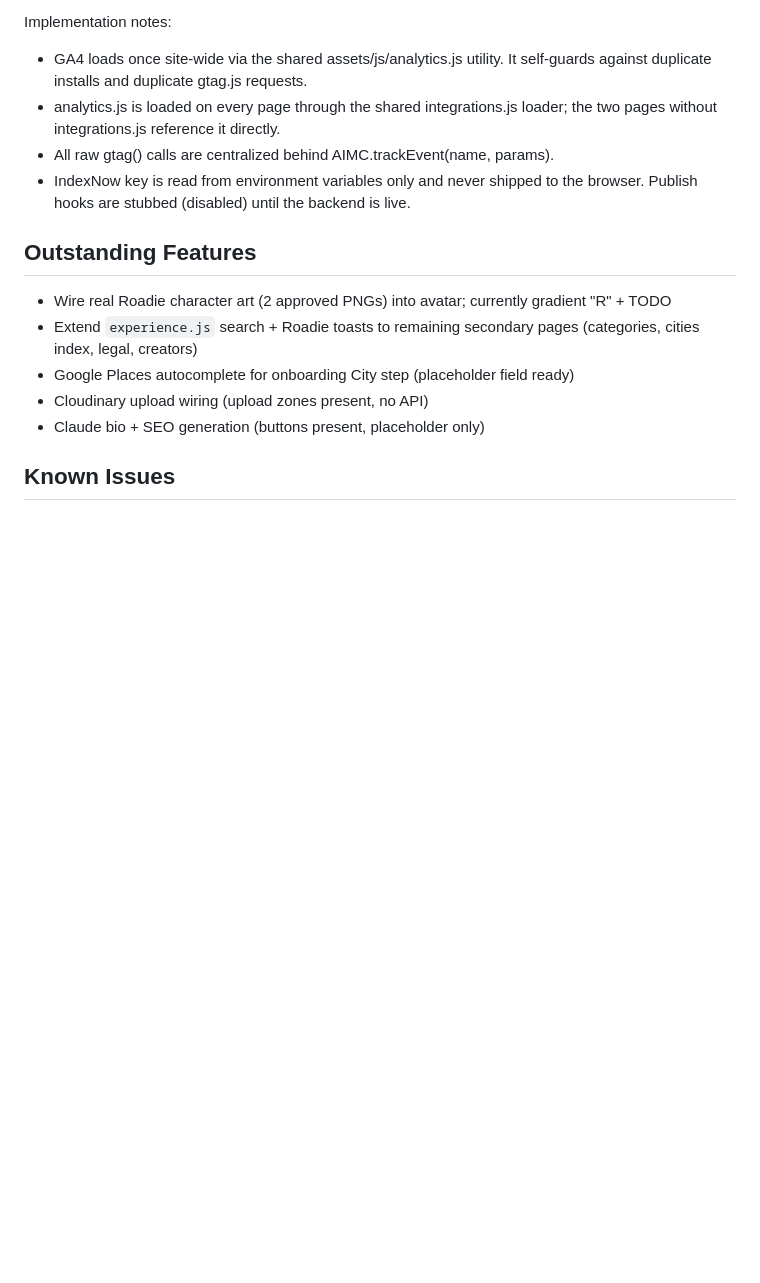
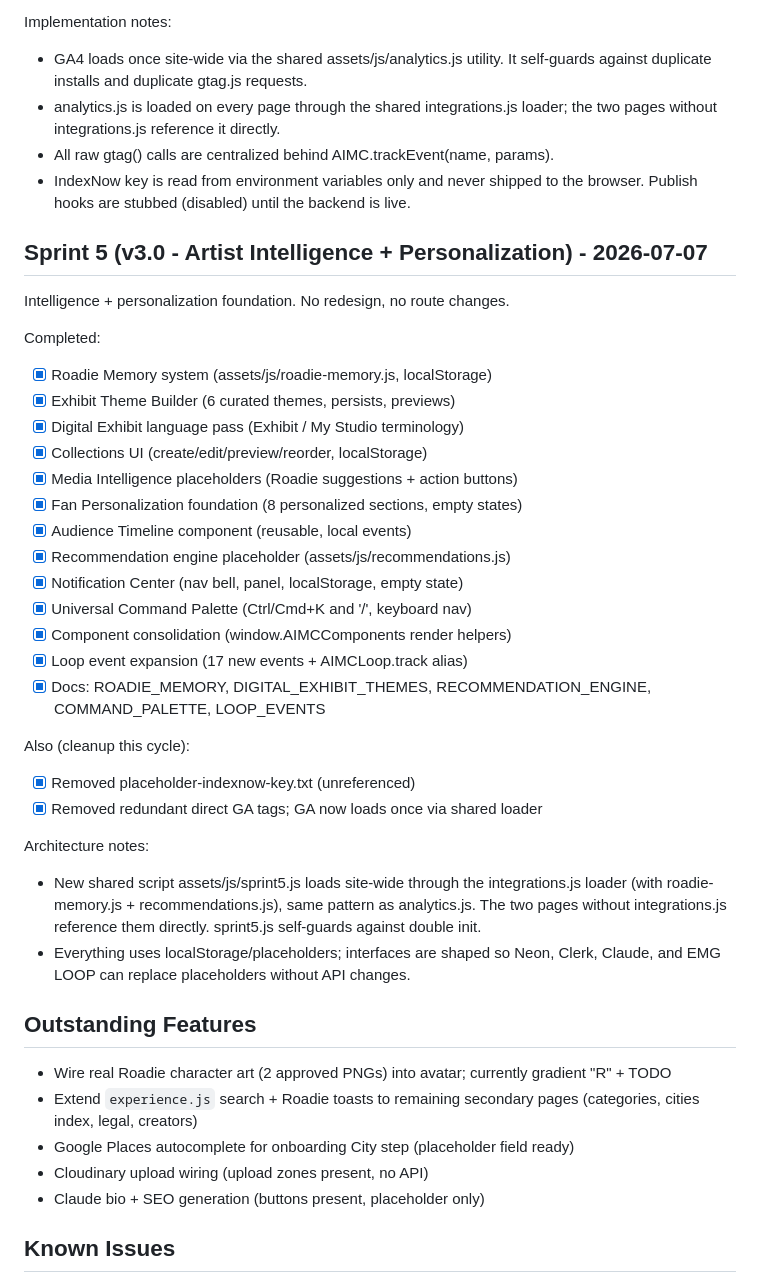
Before and after one commit to elitemediagroup1/artistsinmycity, a Markdown page: docs/BUILD_STATUS.md, the part around the change. Drawn GitHub-style; blank space fills up the shorter version.

Commit message:
Update BUILD_STATUS.md for Sprint 5 details
Added details for Sprint 5 including completed tasks and architecture notes.

```diff
--- a/docs/BUILD_STATUS.md
+++ b/docs/BUILD_STATUS.md
@@ -76,6 +76,38 @@ Implementation notes:
 - IndexNow key is read from environment variables only and never shipped to
   the browser. Publish hooks are stubbed (disabled) until the backend is live.
 
+## Sprint 5 (v3.0 - Artist Intelligence + Personalization) - 2026-07-07
+
+Intelligence + personalization foundation. No redesign, no route changes.
+
+Completed:
+- [x] Roadie Memory system (assets/js/roadie-memory.js, localStorage)
+- [x] Exhibit Theme Builder (6 curated themes, persists, previews)
+- [x] Digital Exhibit language pass (Exhibit / My Studio terminology)
+- [x] Collections UI (create/edit/preview/reorder, localStorage)
+- [x] Media Intelligence placeholders (Roadie suggestions + action buttons)
+- [x] Fan Personalization foundation (8 personalized sections, empty states)
+- [x] Audience Timeline component (reusable, local events)
+- [x] Recommendation engine placeholder (assets/js/recommendations.js)
+- [x] Notification Center (nav bell, panel, localStorage, empty state)
+- [x] Universal Command Palette (Ctrl/Cmd+K and '/', keyboard nav)
+- [x] Component consolidation (window.AIMCComponents render helpers)
+- [x] Loop event expansion (17 new events + AIMCLoop.track alias)
+- [x] Docs: ROADIE_MEMORY, DIGITAL_EXHIBIT_THEMES, RECOMMENDATION_ENGINE,
+      COMMAND_PALETTE, LOOP_EVENTS
+
+Also (cleanup this cycle):
+- [x] Removed placeholder-indexnow-key.txt (unreferenced)
+- [x] Removed redundant direct GA tags; GA now loads once via shared loader
+
+Architecture notes:
+- New shared script assets/js/sprint5.js loads site-wide through the
+  integrations.js loader (with roadie-memory.js + recommendations.js), same
+  pattern as analytics.js. The two pages without integrations.js reference them
+  directly. sprint5.js self-guards against double init.
+- Everything uses localStorage/placeholders; interfaces are shaped so Neon,
+  Clerk, Claude, and EMG LOOP can replace placeholders without API changes.
+
 ## Outstanding Features
 - Wire real Roadie character art (2 approved PNGs) into avatar; currently gradient "R" + TODO
 - Extend `experience.js` search + Roadie toasts to remaining secondary pages (categories, cities index, legal, creators)
```
